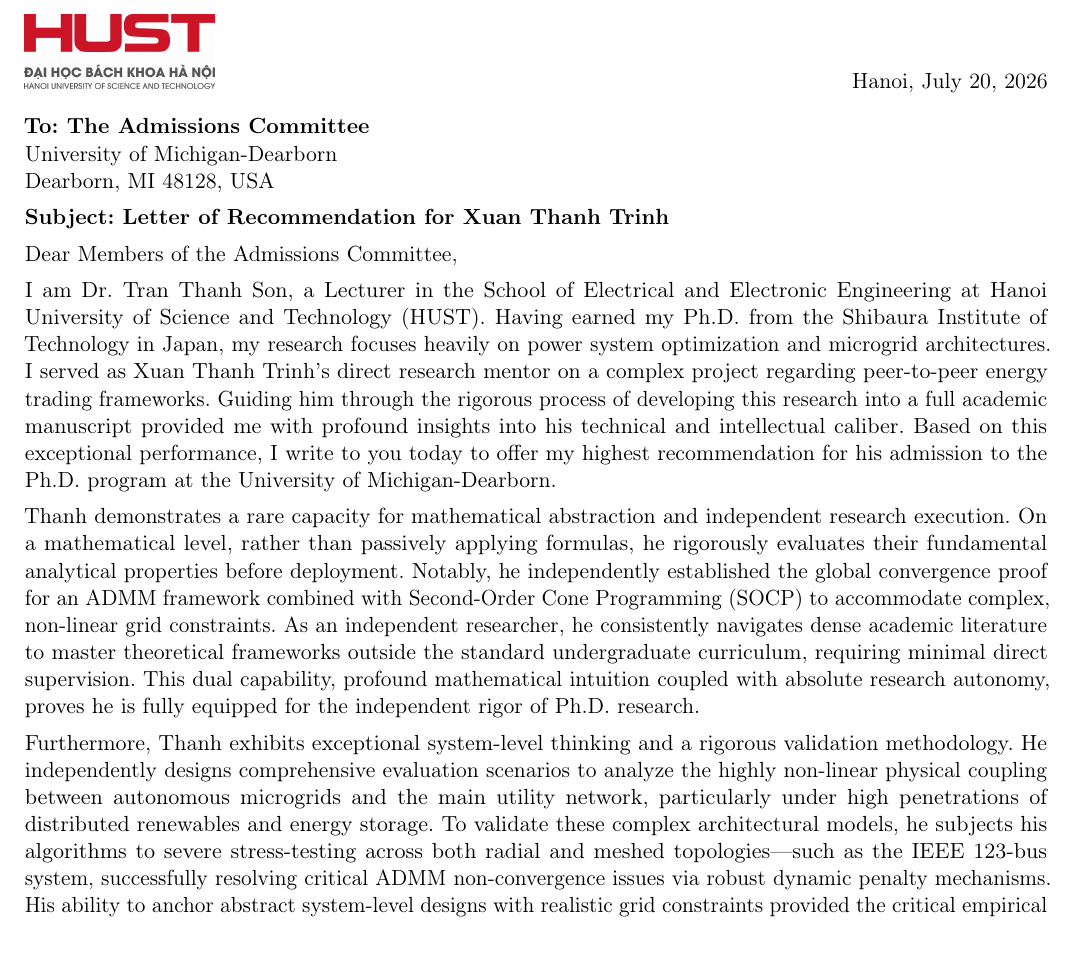
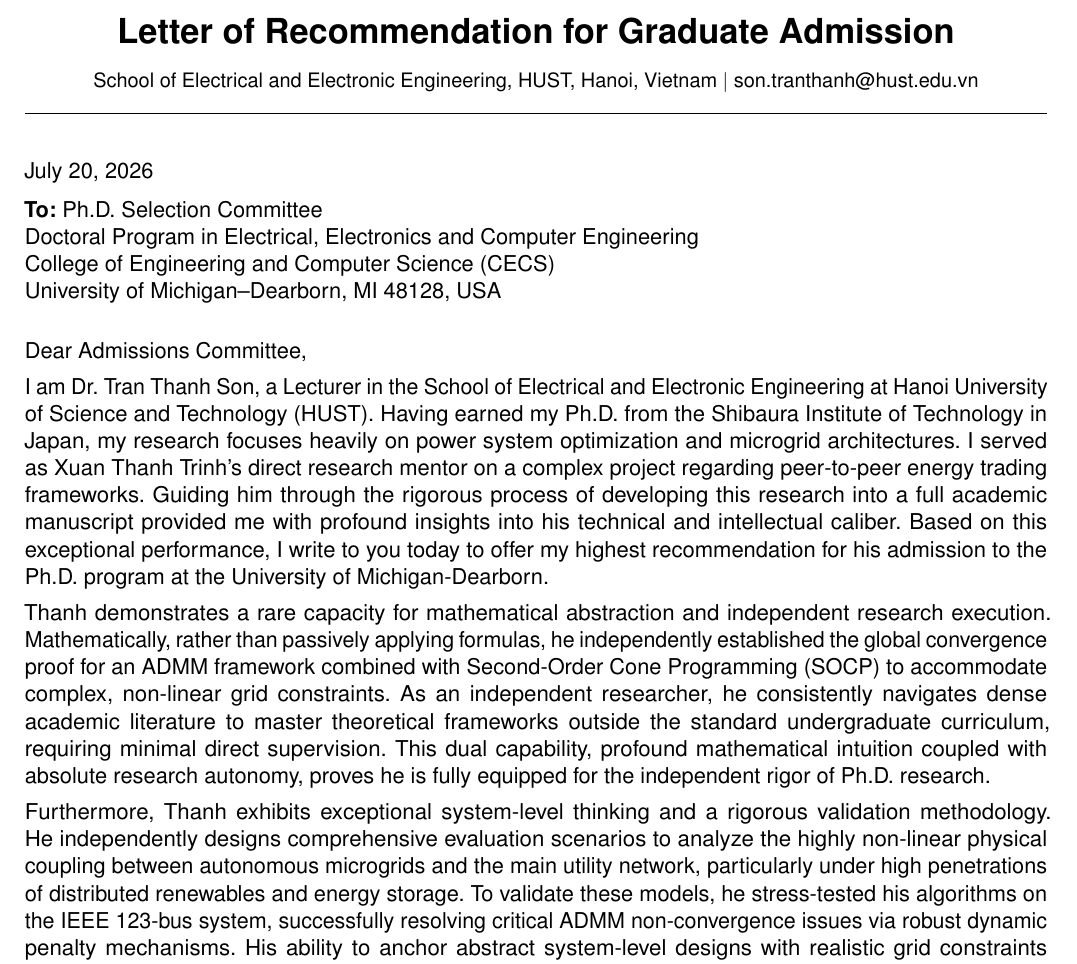
Before and after one commit to txthanh1005-maker/CV_design, a LaTeX document (LOR2_latex/LOR2_Thanh.tex): part of page 1 of 2, cut so that both start at the same text. Compiled offline with pdfLaTeX.

Commit message:
change 2 LOR

```diff
--- a/LOR2_latex/LOR2_Thanh.tex
+++ b/LOR2_latex/LOR2_Thanh.tex
@@ -8,6 +8,8 @@
 \usepackage{hyperref}
 \usepackage{xcolor}
 \usepackage{graphicx}
+\usepackage{helvet}
+\renewcommand{\familydefault}{\sfdefault}
 
 \usepackage{microtype}
 \usepackage[none]{hyphenat}
@@ -30,25 +32,33 @@
 
 \begin{document}
 
+\begin{center}
+{\LARGE \textbf{Letter of Recommendation for Graduate Admission}}\\[1.5ex]
+{\small School of Electrical and Electronic Engineering, HUST, Hanoi, Vietnam $\vert$ son.tranthanh@hust.edu.vn}
+\end{center}
+\vspace{-3ex}
+\noindent\rule{\textwidth}{0.4pt}
+\vspace{0.1ex}
+
+\noindent July 20, 2026
+
+\vspace{0.2ex}
+
 \noindent
-\parbox[b]{0.5\textwidth}{\includegraphics[height=1.3cm]{../LOR_latex/logo-dai-hoc-bach-khoa-ha-noi.jpg}}%
-\parbox[b]{0.5\textwidth}{\raggedleft Hanoi, July 20, 2026}
+\textbf{To:} Ph.D. Selection Committee \\
+Doctoral Program in Electrical, Electronics and Computer Engineering \\
+College of Engineering and Computer Science (CECS) \\
+University of Michigan--Dearborn, MI 48128, USA
 
-\vspace{1ex}
+\vspace{2ex}
 
-\noindent \textbf{To: The Admissions Committee}\\
-\noindent University of Michigan-Dearborn\\
-\noindent Dearborn, MI 48128, USA
-
-\noindent \textbf{Subject: Letter of Recommendation for Xuan Thanh Trinh}
-
-\noindent Dear Members of the Admissions Committee,
+\noindent Dear Admissions Committee,
 
 I am Dr. Tran Thanh Son, a Lecturer in the School of Electrical and Electronic Engineering at Hanoi University of Science and Technology (HUST). Having earned my Ph.D. from the Shibaura Institute of Technology in Japan, my research focuses heavily on power system optimization and microgrid architectures. I served as Xuan Thanh Trinh's direct research mentor on a complex project regarding peer-to-peer energy trading frameworks. Guiding him through the rigorous process of developing this research into a full academic manuscript provided me with profound insights into his technical and intellectual caliber. Based on this exceptional performance, I write to you today to offer my highest recommendation for his admission to the Ph.D. program at the University of Michigan-Dearborn.
 
-Thanh demonstrates a rare capacity for mathematical abstraction and independent research execution. On a mathematical level, rather than passively applying formulas, he rigorously evaluates their fundamental analytical properties before deployment. Notably, he independently established the global convergence proof for an ADMM framework combined with Second-Order Cone Programming (SOCP) to accommodate complex, non-linear grid constraints. As an independent researcher, he consistently navigates dense academic literature to master theoretical frameworks outside the standard undergraduate curriculum, requiring minimal direct supervision. This dual capability, profound mathematical intuition coupled with absolute research autonomy, proves he is fully equipped for the independent rigor of Ph.D. research.
+Thanh demonstrates a rare capacity for mathematical abstraction and independent research execution. Mathematically, rather than passively applying formulas, he independently established the global convergence proof for an ADMM framework combined with Second-Order Cone Programming (SOCP) to accommodate complex, non-linear grid constraints. As an independent researcher, he consistently navigates dense academic literature to master theoretical frameworks outside the standard undergraduate curriculum, requiring minimal direct supervision. This dual capability, profound mathematical intuition coupled with absolute research autonomy, proves he is fully equipped for the independent rigor of Ph.D. research.
 
-Furthermore, Thanh exhibits exceptional system-level thinking and a rigorous validation methodology. He independently designs comprehensive evaluation scenarios to analyze the highly non-linear physical coupling between autonomous microgrids and the main utility network, particularly under high penetrations of distributed renewables and energy storage. To validate these complex architectural models, he subjects his algorithms to severe stress-testing across both radial and meshed topologies—such as the IEEE 123-bus system, successfully resolving critical ADMM non-convergence issues via robust dynamic penalty mechanisms. His ability to anchor abstract system-level designs with realistic grid constraints provided the critical empirical foundation for our manuscript, currently under review at the journal Sustainable Energy, Grids and Networks (SEGAN).
+Furthermore, Thanh exhibits exceptional system-level thinking and a rigorous validation methodology. He independently designs comprehensive evaluation scenarios to analyze the highly non-linear physical coupling between autonomous microgrids and the main utility network, particularly under high penetrations of distributed renewables and energy storage. To validate these models, he stress-tested his algorithms on the IEEE 123-bus system, successfully resolving critical ADMM non-convergence issues via robust dynamic penalty mechanisms. His ability to anchor abstract system-level designs with realistic grid constraints provided the critical empirical foundation for our manuscript, currently under review at the journal Sustainable Energy, Grids and Networks (SEGAN).
 
 Ultimately, what sets Thanh apart is his sustained methodological resilience during complex simulation cycles. When debugging large-scale grid networks, he constructively treats algorithmic non-convergence as diagnostic data rather than failures. Furthermore, even under tight publication deadlines, he systematically traces numerical instabilities to their theoretical root causes instead of relying on unverified heuristics. This analytical endurance proves he is exceptionally well-equipped for the rigor of a Ph.D. program.
 
```
Also changed, not shown: LOR_latex/LOR_Thanh.tex (+3 -3 lines).
